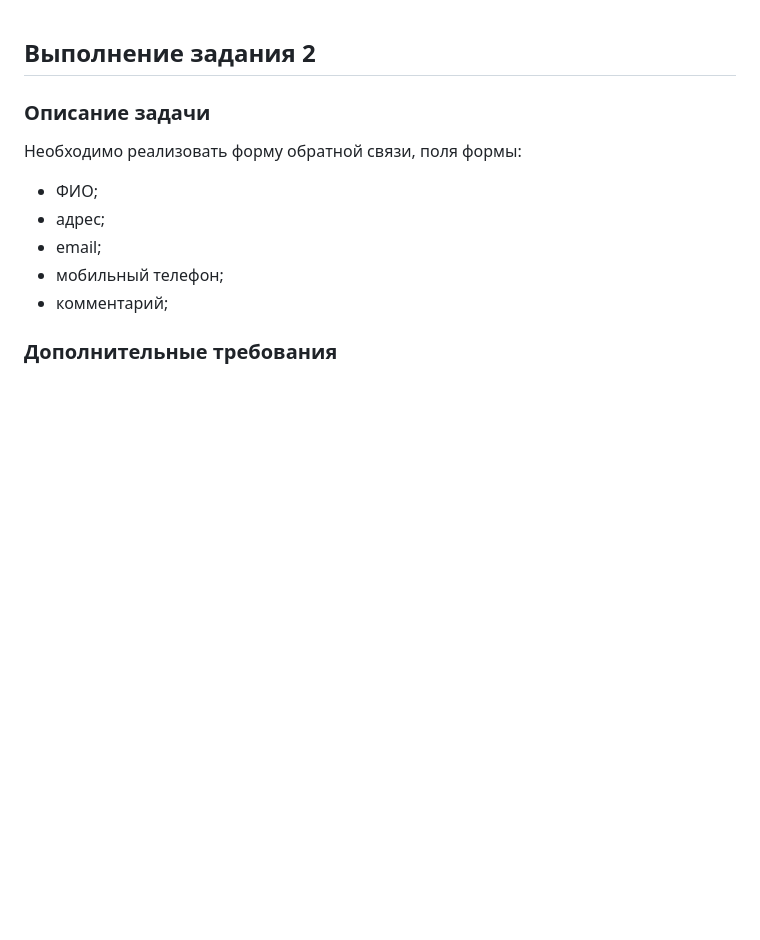
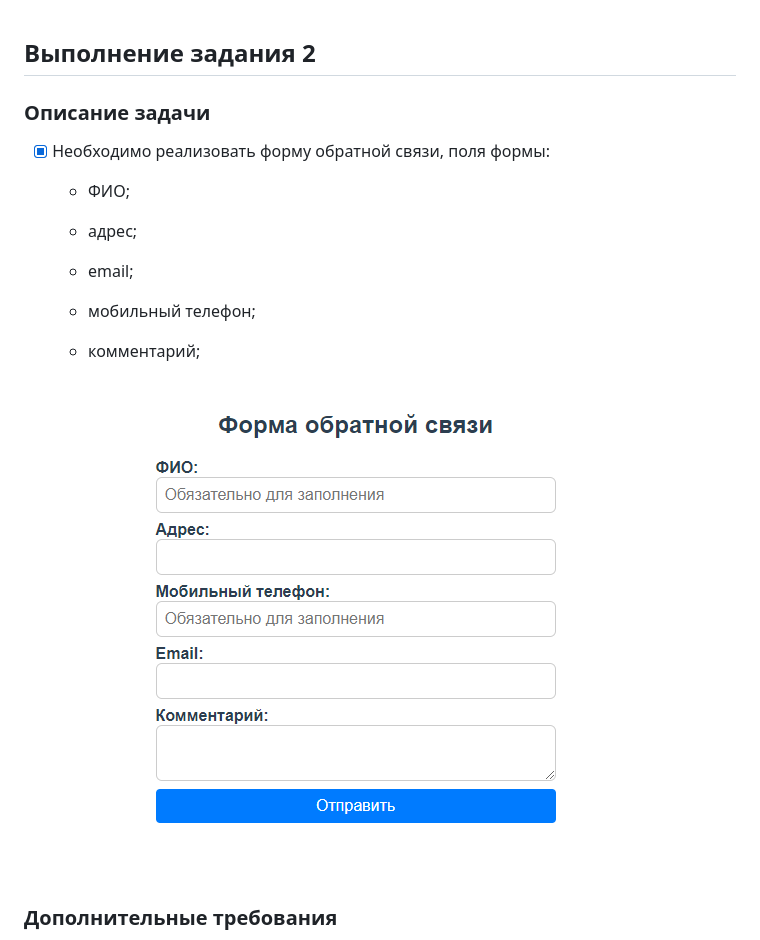
Before and after one commit to Steindvart/web_robots_league_intro, a Markdown page: task_2/README.md, the part around one of its changes. GitHub-like rendering; pictures changed too: img/feedback_0.png (added); blank space fills up the shorter version.

```diff
--- a/task_2/README.md
+++ b/task_2/README.md
@@ -1,11 +1,13 @@
 ## Выполнение задания 2
 
 ### Описание задачи
-Необходимо реализовать форму обратной связи, поля формы:
-- ФИО;
-- адрес;
-- email;
-- мобильный телефон;
-- комментарий;
+- [x] Необходимо реализовать форму обратной связи, поля формы:
+  - ФИО;
+  - адрес;
+  - email;
+  - мобильный телефон;
+  - комментарий;
+
+    ![](../img/feedback_0.png)
 
 ### Дополнительные требования
```
Also changed, not shown: other parts of task_2/README.md (+15 -4 lines), img/feedback_1.png (added), img/feedback_2.png (added), img/feedback_3.png (added), img/feedback_44.png (added), 5 other files.
